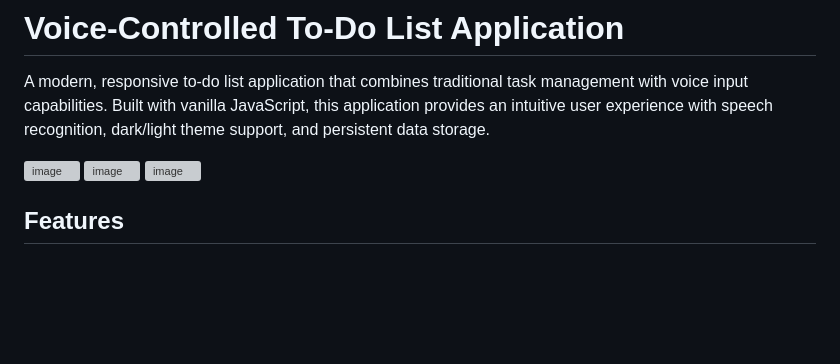
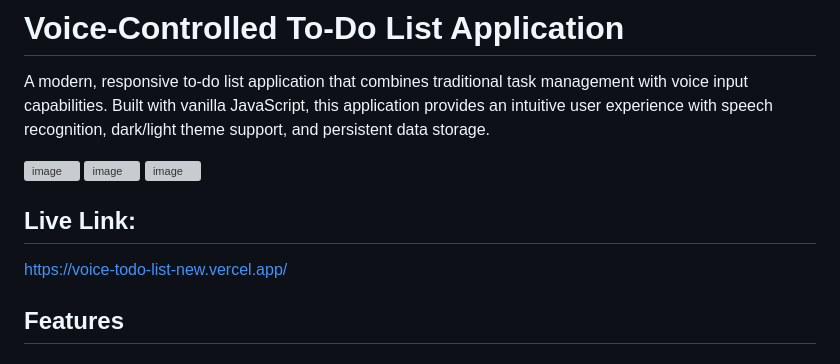
Before and after one commit to jayakrishnavamsi24/Voice-Todo-List, a Markdown page: README.md, the part around the change. Rendered like a GitHub page; blank space fills up the shorter version; grey boxes are pictures that could not be loaded.

```diff
--- a/README.md
+++ b/README.md
@@ -7,6 +7,8 @@ A modern, responsive to-do list application that combines traditional task manag
 <img width="488" height="945" alt="image" src="https://github.com/user-attachments/assets/2a8a409f-683f-41c5-89c8-8f345df2333b" />
 
 
+## Live Link:
+https://voice-todo-list-new.vercel.app/
 
 ## Features
 
```
